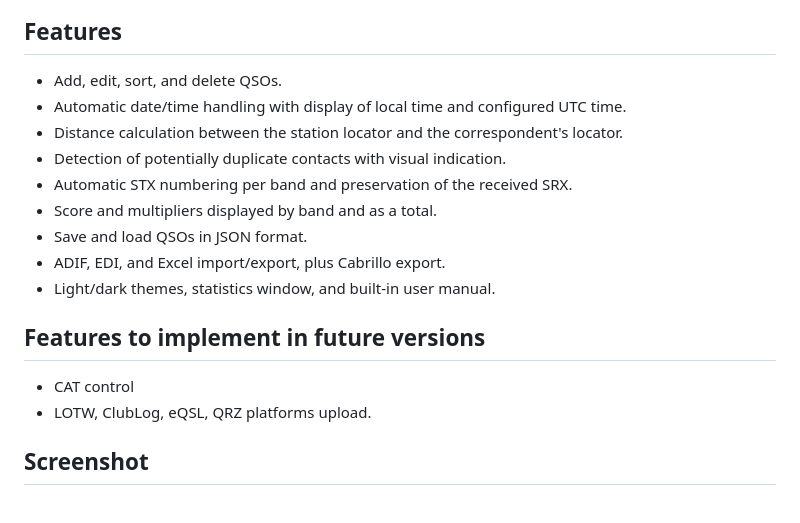
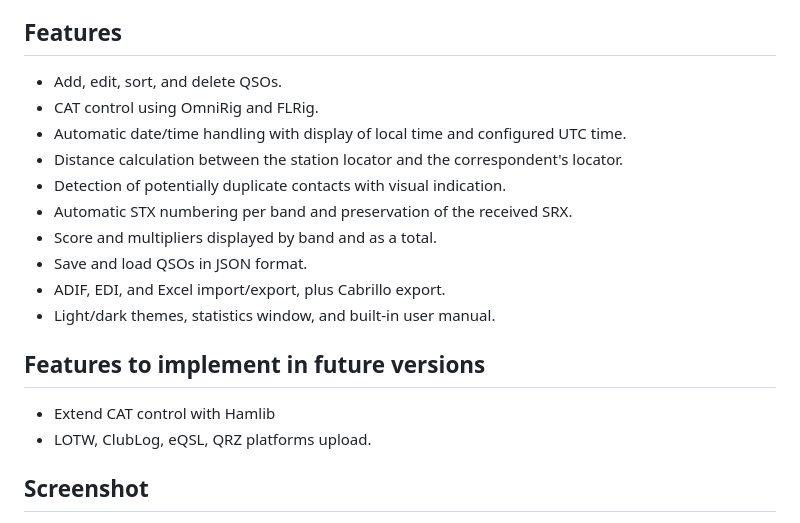
Before and after one commit to ct1eni/ENI-VULogger, a Markdown page: README.english.md, the part around one of its changes. GitHub-like rendering.

Commit message:
Enhance README with Hamlib and new screenshot
Updated features section to include Hamlib support for CAT control and changed the screenshot.

```diff
--- a/README.english.md
+++ b/README.english.md
@@ -5,6 +5,7 @@ ENI-VULogger is a free application designed for amateur radio operators particip
 ## Features
 
 - Add, edit, sort, and delete QSOs.
+- CAT control using OmniRig and FLRig.
 - Automatic date/time handling with display of local time and configured UTC time.
 - Distance calculation between the station locator and the correspondent's locator.
 - Detection of potentially duplicate contacts with visual indication.
@@ -16,7 +17,7 @@ ENI-VULogger is a free application designed for amateur radio operators particip
 
 ## Features to implement in future versions
 
-- CAT control
+- Extend CAT control with Hamlib
 - LOTW, ClubLog, eQSL, QRZ platforms upload.
 
 ## Screenshot
```
Also changed, not shown: other parts of README.english.md (+1 -1 lines).
